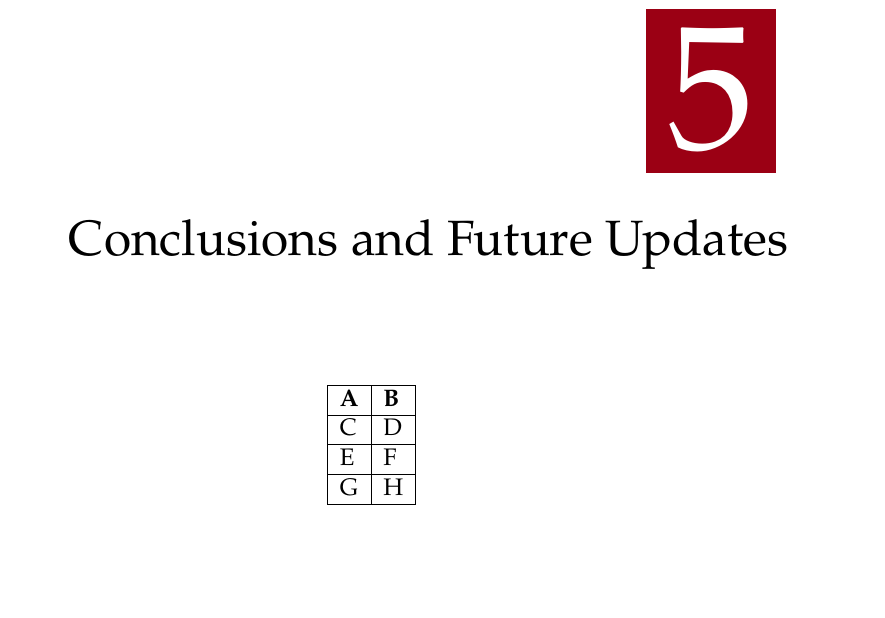
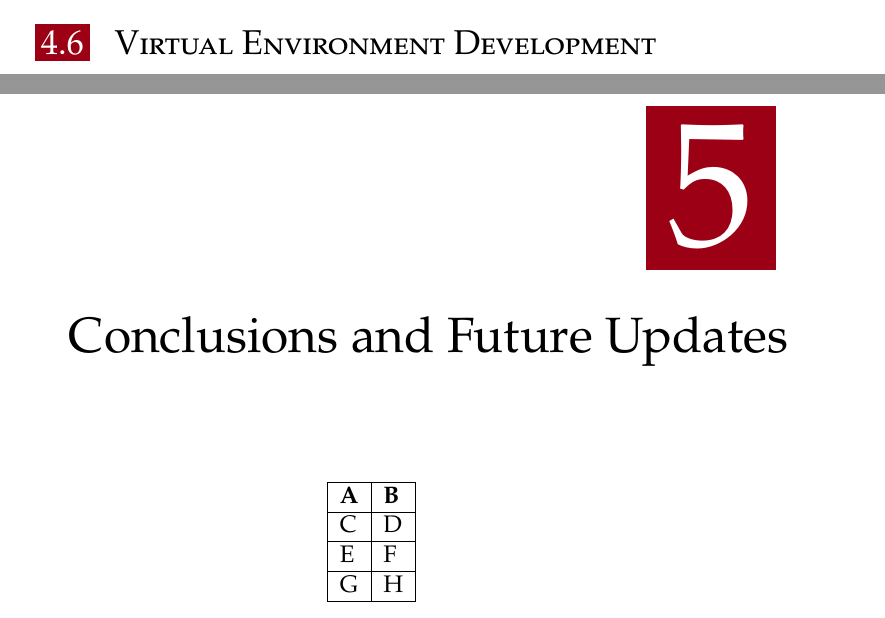
Before and after one commit to nicolaboscolocegion/TesiMagistrale, a LaTeX thesis (main.tex, which reads chapters/04_theProject.tex): part of page 47 of 51 before the commit and two parts of pages 46 and 47 of 51 after it, the two joined at a grey line, cut at the place of the change, the shorter picture padded with empty space. Compiled offline with pdfLaTeX; a LaTeX package or settings file that is missing is left out.

Commit message:
iteration

```diff
--- a/chapters/04_theProject.tex
+++ b/chapters/04_theProject.tex
@@ -288,3 +288,6 @@
 \paragraph{About center mode}
 Center mode can be enabled by the host via the side menu. This will teleport all players to the center and disable the visualization of controllers and \ac{HMD} meshes for non-owning players. Additionally, it is important to teleport the clients to the same location on the classroom steps to avoid creating confusion among students.
 To achieve this, when a new player joins the session, their starting point will be saved in their own \texttt{player controller}, making it easily accessible.
+
+
+\section{Virtual Environment Development}
```
Also changed, not shown: main.pdf.
